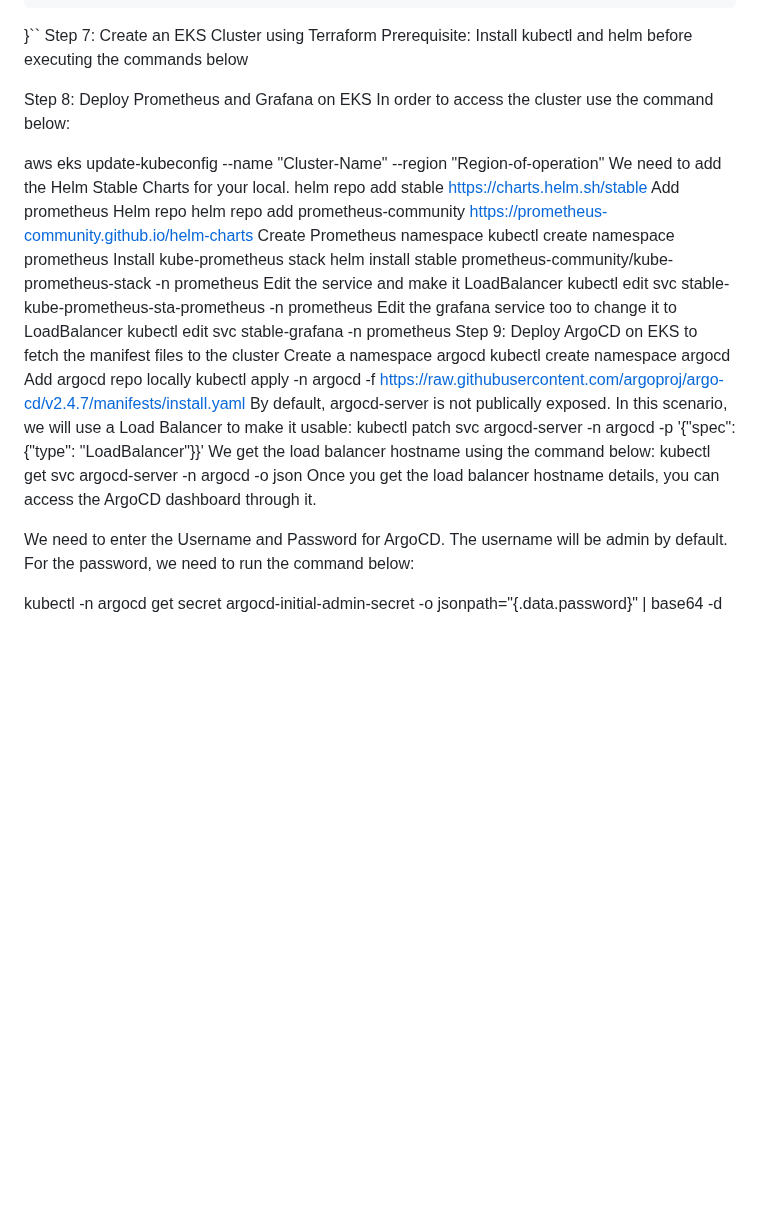
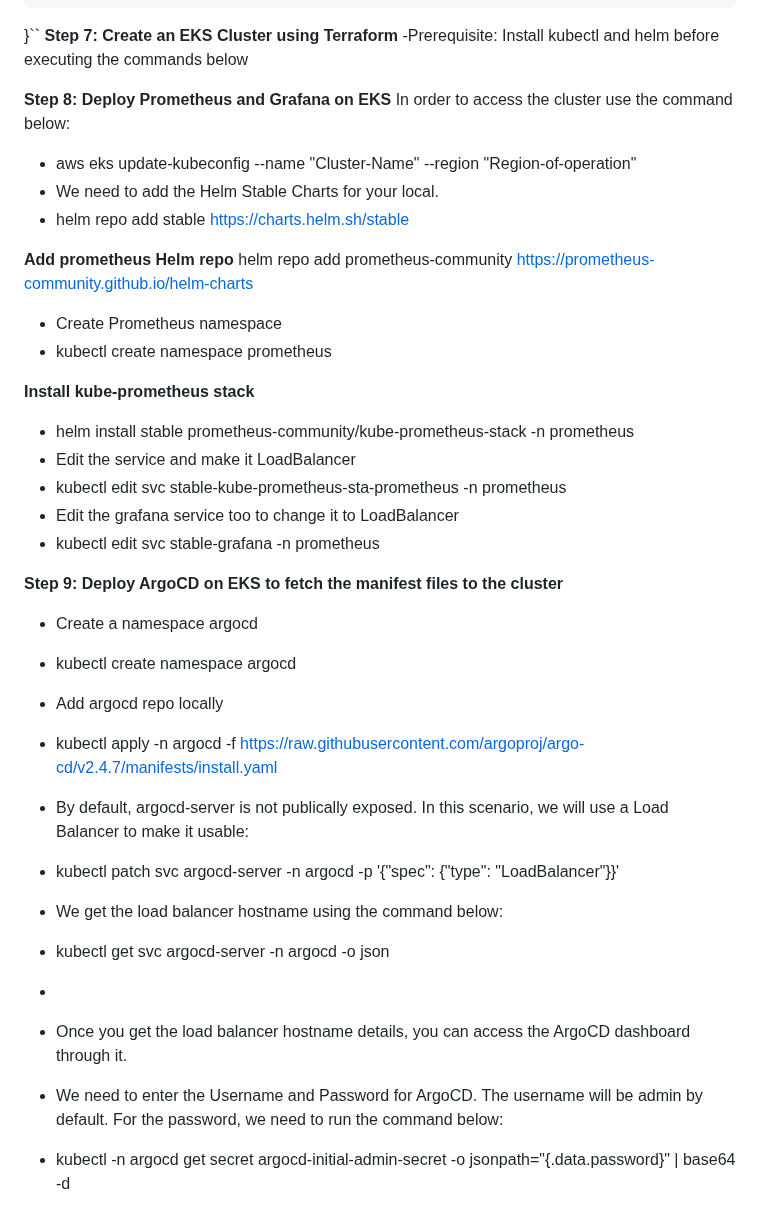
Before and after one commit to etaoko333/SkyeBank-Project, a Markdown page: README.md, the part around one of its changes. Drawn GitHub-style; blank space fills up the shorter version.

```diff
--- a/README.md
+++ b/README.md
@@ -103,36 +103,40 @@ Go to Dashboard -> New Item -> Pipeline
         }
     }
 }``
-Step 7: Create an EKS Cluster using Terraform
-Prerequisite: Install kubectl and helm before executing the commands below
+**Step 7: Create an EKS Cluster using Terraform**
+-Prerequisite: Install kubectl and helm before executing the commands below
 
-Step 8: Deploy Prometheus and Grafana on EKS
+**Step 8: Deploy Prometheus and Grafana on EKS**
 In order to access the cluster use the command below:
 
-aws eks update-kubeconfig --name "Cluster-Name" --region "Region-of-operation"
-We need to add the Helm Stable Charts for your local.
-helm repo add stable https://charts.helm.sh/stable
-Add prometheus Helm repo
+- aws eks update-kubeconfig --name "Cluster-Name" --region "Region-of-operation"
+- We need to add the Helm Stable Charts for your local.
+- helm repo add stable https://charts.helm.sh/stable
+
+**Add prometheus Helm repo**
 helm repo add prometheus-community https://prometheus-community.github.io/helm-charts
-Create Prometheus namespace
-kubectl create namespace prometheus
-Install kube-prometheus stack
-helm install stable prometheus-community/kube-prometheus-stack -n prometheus
-Edit the service and make it LoadBalancer
-kubectl edit svc stable-kube-prometheus-sta-prometheus -n prometheus
-Edit the grafana service too to change it to LoadBalancer
-kubectl edit svc stable-grafana -n prometheus
-Step 9: Deploy ArgoCD on EKS to fetch the manifest files to the cluster
-Create a namespace argocd
-kubectl create namespace argocd
-Add argocd repo locally
-kubectl apply -n argocd -f https://raw.githubusercontent.com/argoproj/argo-cd/v2.4.7/manifests/install.yaml
-By default, argocd-server is not publically exposed. In this scenario, we will use a Load Balancer to make it usable:
-kubectl patch svc argocd-server -n argocd -p '{"spec": {"type": "LoadBalancer"}}'
-We get the load balancer hostname using the command below:
-kubectl get svc argocd-server -n argocd -o json
-Once you get the load balancer hostname details, you can access the ArgoCD dashboard through it.
+- Create Prometheus namespace
+- kubectl create namespace prometheus
 
-We need to enter the Username and Password for ArgoCD. The username will be admin by default. For the password, we need to run the command below:
+**Install kube-prometheus stack**
+- helm install stable prometheus-community/kube-prometheus-stack -n prometheus
+- Edit the service and make it LoadBalancer
+- kubectl edit svc stable-kube-prometheus-sta-prometheus -n prometheus
+- Edit the grafana service too to change it to LoadBalancer
+- kubectl edit svc stable-grafana -n prometheus
 
-kubectl -n argocd get secret argocd-initial-admin-secret -o jsonpath="{.data.password}" | base64 -d
+**Step 9: Deploy ArgoCD on EKS to fetch the manifest files to the cluster**
+- Create a namespace argocd
+- kubectl create namespace argocd
+- Add argocd repo locally
+- kubectl apply -n argocd -f https://raw.githubusercontent.com/argoproj/argo-cd/v2.4.7/manifests/install.yaml
+- By default, argocd-server is not publically exposed. In this scenario, we will use a Load Balancer to make it usable:
+- kubectl patch svc argocd-server -n argocd -p '{"spec": {"type": "LoadBalancer"}}'
+- We get the load balancer hostname using the command below:
+- kubectl get svc argocd-server -n argocd -o json
+-
+- Once you get the load balancer hostname details, you can access the ArgoCD dashboard through it.
+
+- We need to enter the Username and Password for ArgoCD. The username will be admin by default. For the password, we need to run the command below:
+
+- kubectl -n argocd get secret argocd-initial-admin-secret -o jsonpath="{.data.password}" | base64 -d
```
Also changed, not shown: other parts of README.md (+5 -5 lines).
